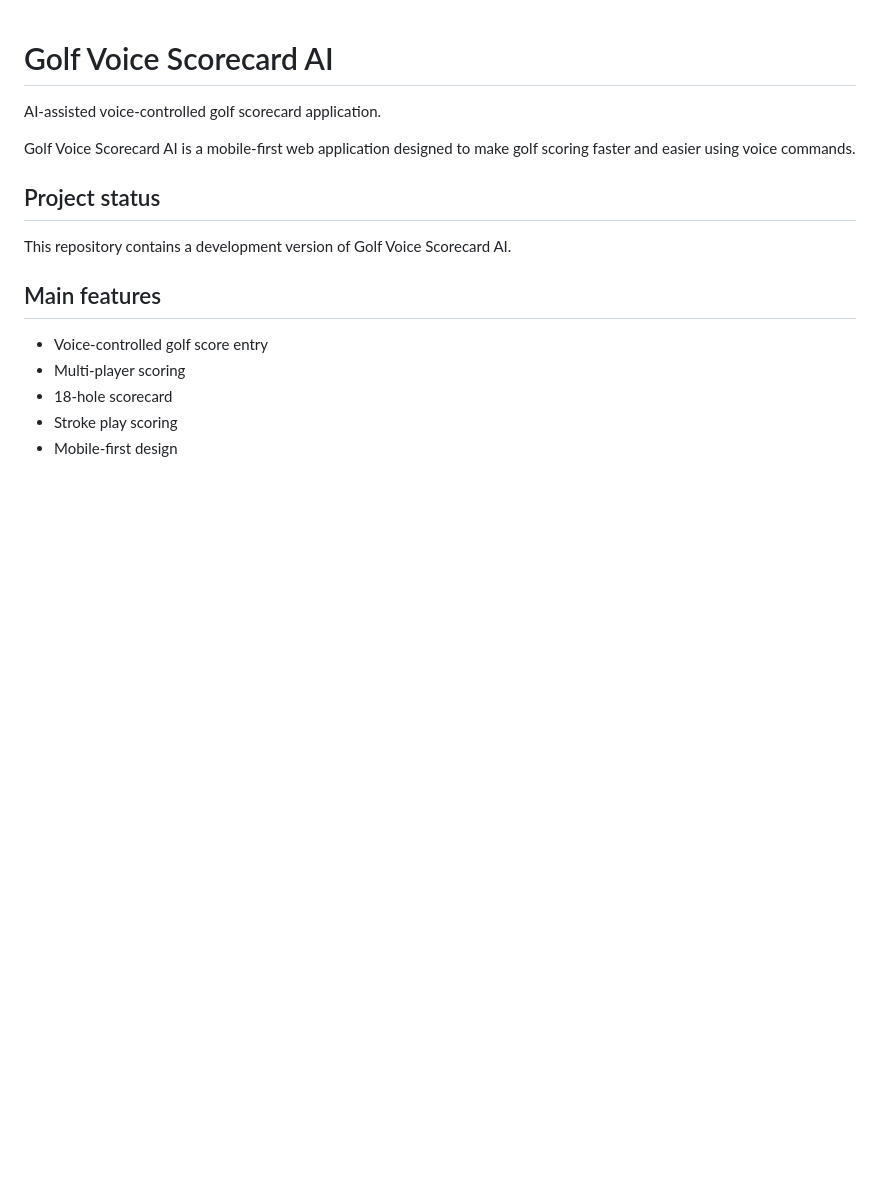
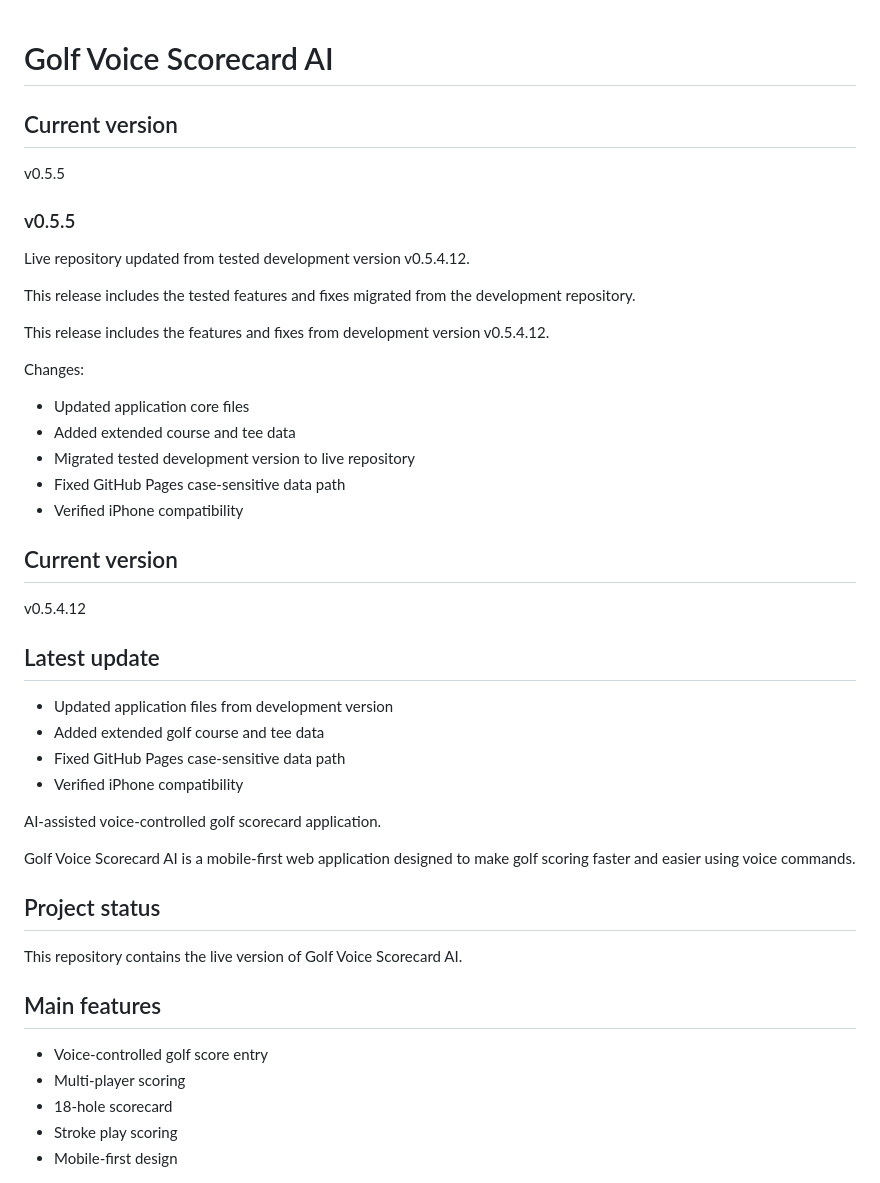
Before and after one commit to petris66/golfkierros_tulos_laskuri, a Markdown page: README.md, the part around one of its changes. GitHub-like rendering; blank space fills up the shorter version.

Commit message:
Update README for v0.5.5 live release
Updated documentation for live release.

- Updated current version
- Documented migration from v0.5.4.12 development version
- Changed repository status to live version

```diff
--- a/README.md
+++ b/README.md
@@ -1,4 +1,32 @@
 # Golf Voice Scorecard AI
+## Current version
+
+v0.5.5
+
+### v0.5.5
+
+Live repository updated from tested development version v0.5.4.12.
+
+This release includes the tested features and fixes migrated from the development repository.
+
+This release includes the features and fixes from development version v0.5.4.12.
+
+Changes:
+- Updated application core files
+- Added extended course and tee data
+- Migrated tested development version to live repository
+- Fixed GitHub Pages case-sensitive data path
+- Verified iPhone compatibility
+## Current version
+
+v0.5.4.12
+
+## Latest update
+
+- Updated application files from development version
+- Added extended golf course and tee data
+- Fixed GitHub Pages case-sensitive data path
+- Verified iPhone compatibility
 
 AI-assisted voice-controlled golf scorecard application.
 
@@ -6,7 +34,7 @@ Golf Voice Scorecard AI is a mobile-first web application designed to make golf
 
 ## Project status
 
-This repository contains a development version of Golf Voice Scorecard AI.
+This repository contains the live version of Golf Voice Scorecard AI.
 
 ## Main features
 
```
Also changed, not shown: other parts of README.md (+1 -1 lines).
